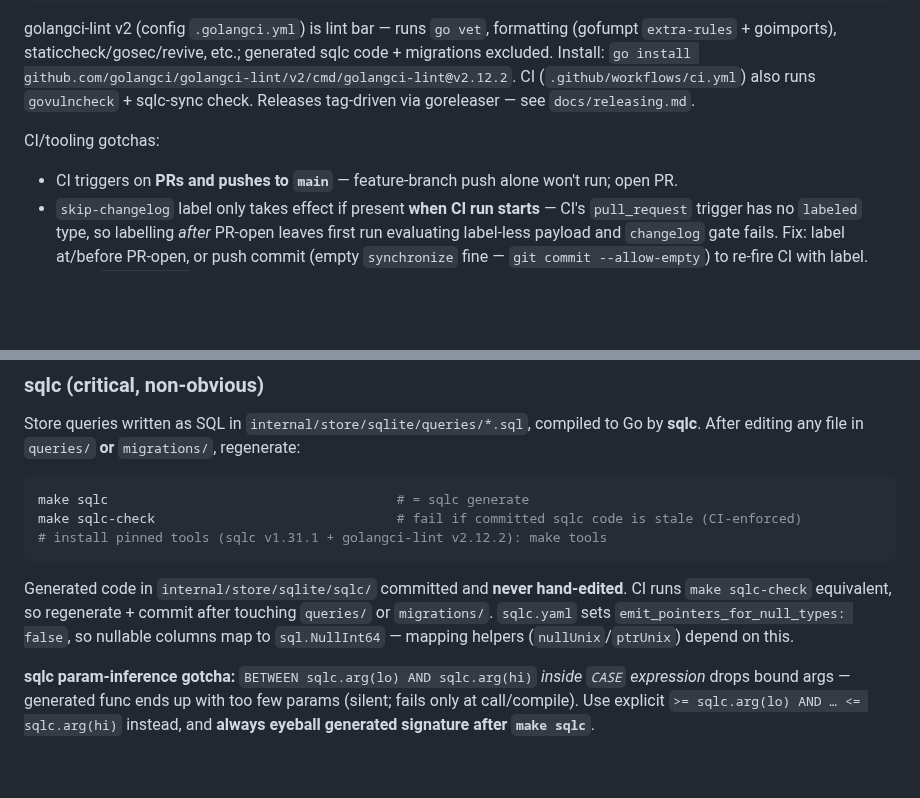
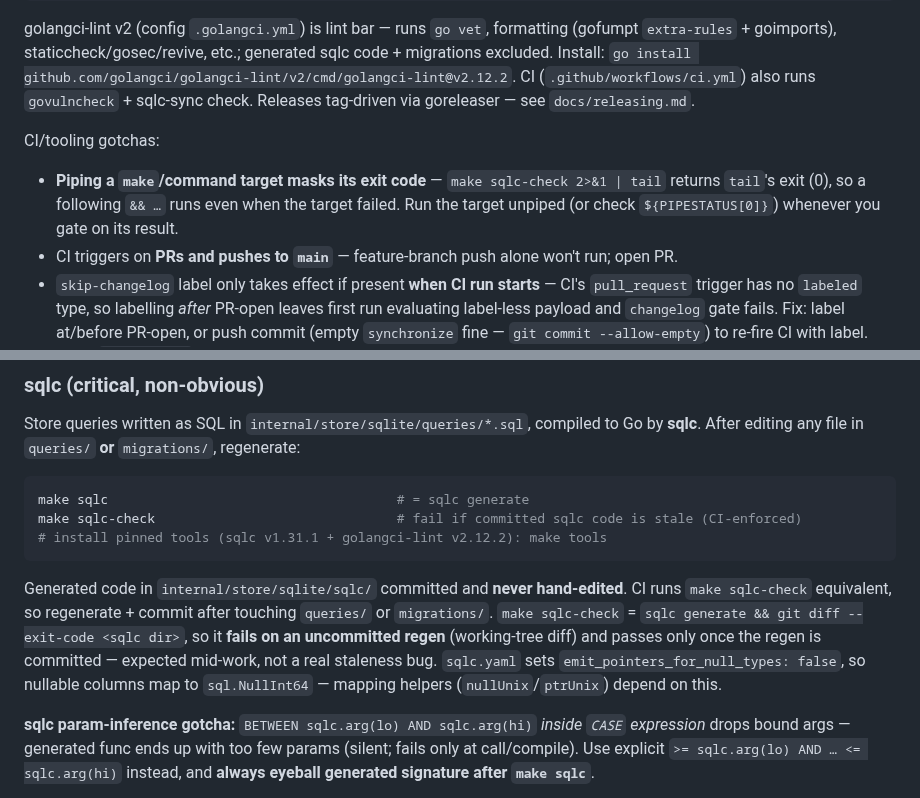
Before and after one commit to bcrisp4/bfeed, a Markdown page: CLAUDE.md, 2 parts joined by grey strips. GitHub-like rendering; blank space fills up the shorter version.

Commit message:
docs: CLAUDE.md — pipe-masks-exit-code + sqlc-check git-diff semantics
Two CI/tooling gotchas hit during B8:
- Piping a make target (`... | tail`) masks its exit code, so a gating `&&`
  runs even on failure.
- `make sqlc-check` is `git diff --exit-code`, so it fails on an uncommitted
  regen and only passes once committed.

Co-Authored-By: Claude Opus 4.8 (1M context) <noreply@anthropic.com>

````diff
--- a/CLAUDE.md
+++ b/CLAUDE.md
@@ -48,6 +48,7 @@ CI (`.github/workflows/ci.yml`) also runs `govulncheck` + sqlc-sync check.
 Releases tag-driven via goreleaser — see `docs/releasing.md`.
 
 CI/tooling gotchas:
+- **Piping a `make`/command target masks its exit code** — `make sqlc-check 2>&1 | tail` returns `tail`'s exit (0), so a following `&& …` runs even when the target failed. Run the target unpiped (or check `${PIPESTATUS[0]}`) whenever you gate on its result.
 - CI triggers on **PRs and pushes to `main`** — feature-branch push alone won't run; open PR.
 - `skip-changelog` label only takes effect if present **when CI run starts** — CI's `pull_request` trigger has no `labeled` type, so labelling *after* PR-open leaves first run evaluating label-less payload and `changelog` gate fails. Fix: label at/before PR-open, or push commit (empty `synchronize` fine — `git commit --allow-empty`) to re-fire CI with label. Note: `git push -f` blocked here, so re-trigger with empty commit, not amend+force-push.
 - Go-installed tools (`golangci-lint`, `goreleaser`, go-installed `sqlc`) live in `$(go env GOPATH)/bin`, often **not** on `PATH` — use `make` targets (they resolve it) or full paths; `make tools` installs pinned versions.
@@ -67,7 +68,7 @@ make sqlc                                     # = sqlc generate
 make sqlc-check                               # fail if committed sqlc code is stale (CI-enforced)
 # install pinned tools (sqlc v1.31.1 + golangci-lint v2.12.2): make tools
 ```
-Generated code in `internal/store/sqlite/sqlc/` committed and **never hand-edited**. CI runs `make sqlc-check` equivalent, so regenerate + commit after touching `queries/` or `migrations/`. `sqlc.yaml` sets `emit_pointers_for_null_types: false`, so nullable columns map to `sql.NullInt64` — mapping helpers (`nullUnix`/`ptrUnix`) depend on this.
+Generated code in `internal/store/sqlite/sqlc/` committed and **never hand-edited**. CI runs `make sqlc-check` equivalent, so regenerate + commit after touching `queries/` or `migrations/`. `make sqlc-check` = `sqlc generate && git diff --exit-code <sqlc dir>`, so it **fails on an uncommitted regen** (working-tree diff) and passes only once the regen is committed — expected mid-work, not a real staleness bug. `sqlc.yaml` sets `emit_pointers_for_null_types: false`, so nullable columns map to `sql.NullInt64` — mapping helpers (`nullUnix`/`ptrUnix`) depend on this.
 
 **sqlc param-inference gotcha:** `BETWEEN sqlc.arg(lo) AND sqlc.arg(hi)` *inside `CASE` expression* drops bound args — generated func ends up with too few params (silent; fails only at call/compile). Use explicit `>= sqlc.arg(lo) AND … <= sqlc.arg(hi)` instead, and **always eyeball generated signature after `make sqlc`**.
 
````
